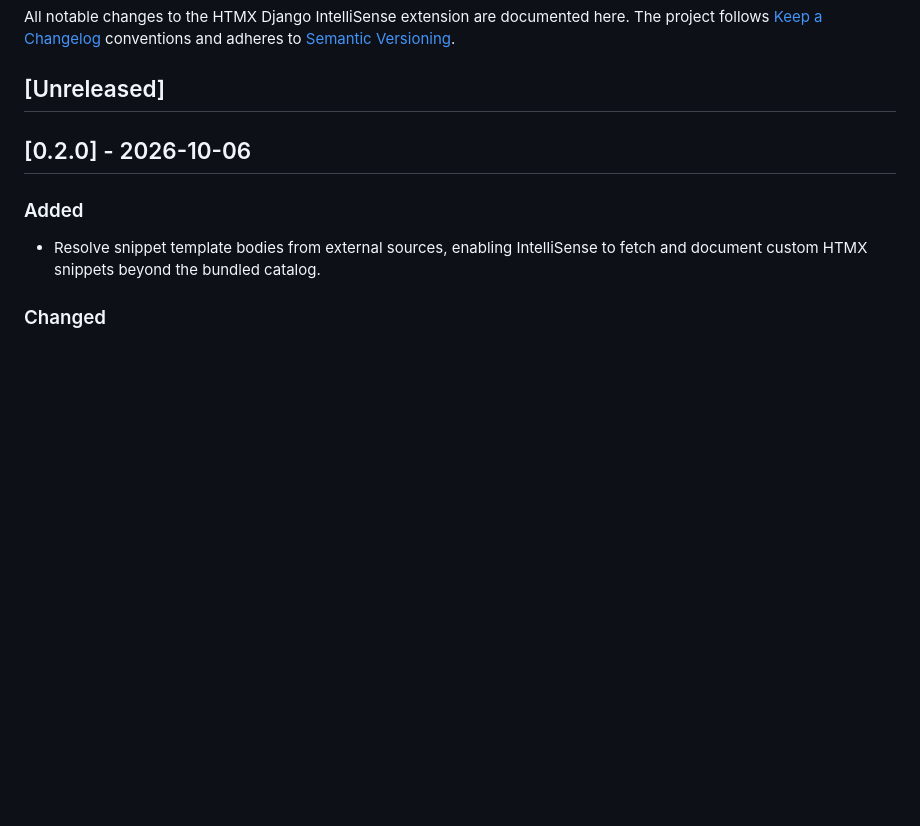
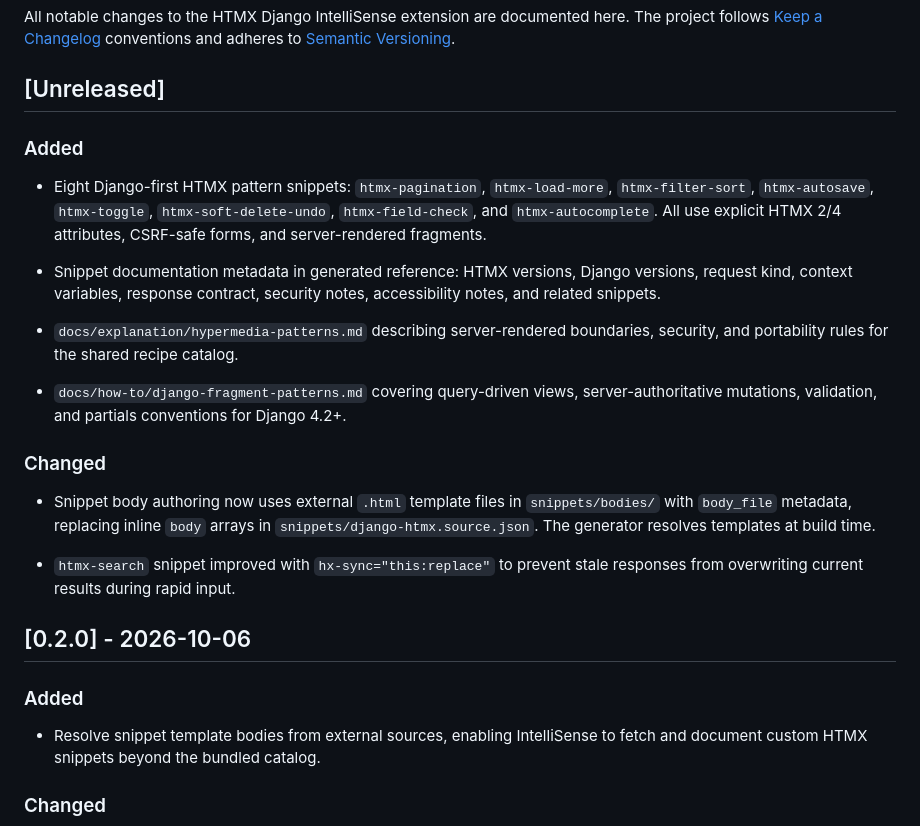
Before and after one commit to difegam/htmx-django-intellisense, a Markdown page: CHANGELOG.md, the part around the change. GitHub-like rendering; blank space fills up the shorter version.

Commit message:
docs: add unreleased changelog entries for hypermedia snippets

```diff
--- a/CHANGELOG.md
+++ b/CHANGELOG.md
@@ -4,6 +4,22 @@ All notable changes to the HTMX Django IntelliSense extension are documented her
 The project follows [Keep a Changelog](https://keepachangelog.com/) conventions and adheres to [Semantic Versioning](https://semver.org/).
 
 ## [Unreleased]
+
+### Added
+
+- Eight Django-first HTMX pattern snippets: `htmx-pagination`, `htmx-load-more`, `htmx-filter-sort`, `htmx-autosave`, `htmx-toggle`, `htmx-soft-delete-undo`, `htmx-field-check`, and `htmx-autocomplete`. All use explicit HTMX 2/4 attributes, CSRF-safe forms, and server-rendered fragments.
+
+- Snippet documentation metadata in generated reference: HTMX versions, Django versions, request kind, context variables, response contract, security notes, accessibility notes, and related snippets.
+
+- `docs/explanation/hypermedia-patterns.md` describing server-rendered boundaries, security, and portability rules for the shared recipe catalog.
+
+- `docs/how-to/django-fragment-patterns.md` covering query-driven views, server-authoritative mutations, validation, and partials conventions for Django 4.2+.
+
+### Changed
+
+- Snippet body authoring now uses external `.html` template files in `snippets/bodies/` with `body_file` metadata, replacing inline `body` arrays in `snippets/django-htmx.source.json`. The generator resolves templates at build time.
+
+- `htmx-search` snippet improved with `hx-sync="this:replace"` to prevent stale responses from overwriting current results during rapid input.
 
 ## [0.2.0] - 2026-10-06
 
```
